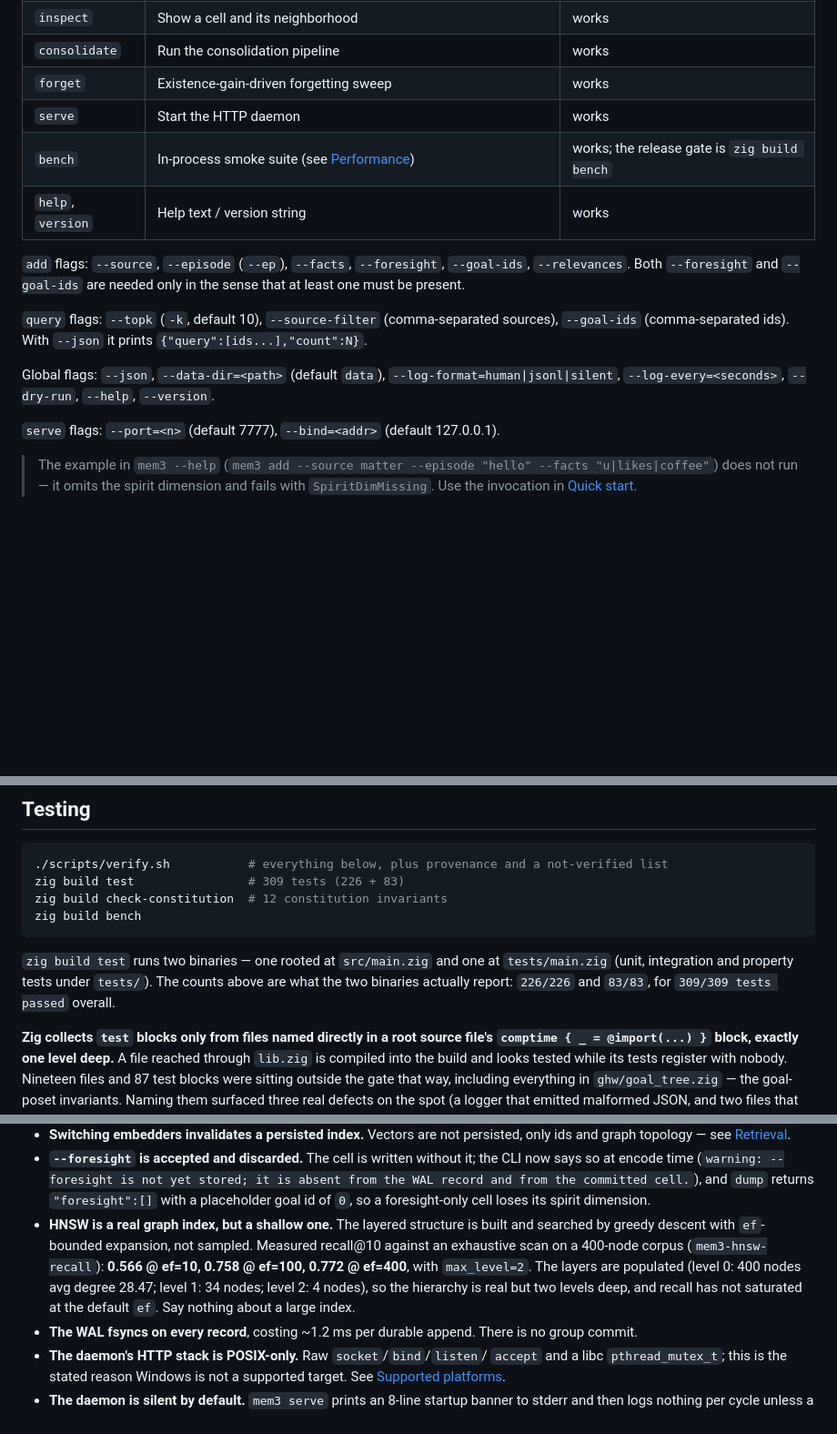
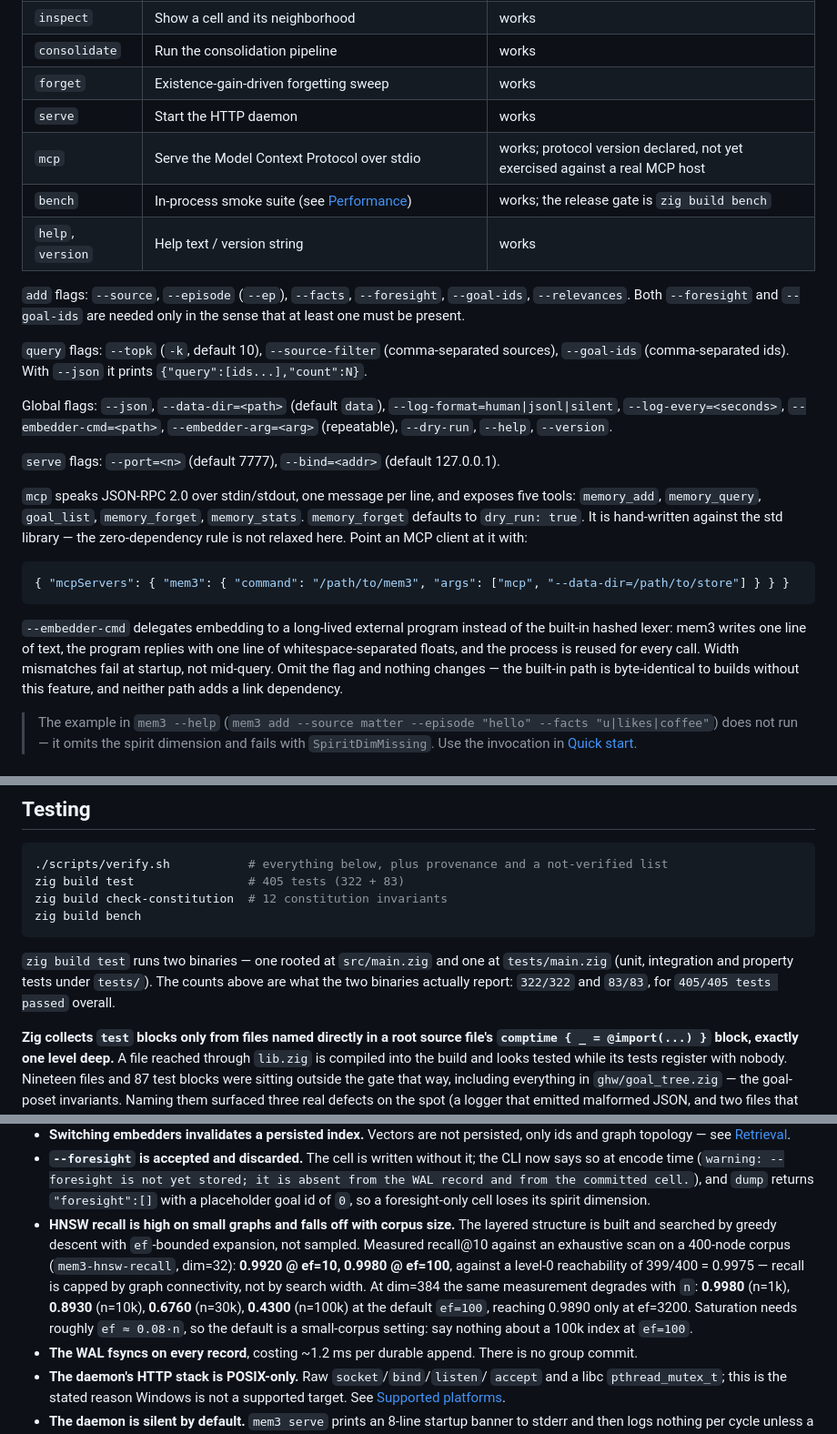
Before and after one commit to chy3xyz/mem3, a Markdown page: README.md, 3 parts joined by grey strips. Shown at 91% size. Rendered like a GitHub page; blank space fills up the shorter version.

````diff
--- a/README.md
+++ b/README.md
@@ -232,6 +232,7 @@ mem3 <subcommand> [flags]
 | `consolidate` | Run the consolidation pipeline | works |
 | `forget` | Existence-gain-driven forgetting sweep | works |
 | `serve` | Start the HTTP daemon | works |
+| `mcp` | Serve the Model Context Protocol over stdio | works; protocol version declared, not yet exercised against a real MCP host |
 | `bench` | In-process smoke suite (see [Performance](#performance)) | works; the release gate is `zig build bench` |
 | `help`, `version` | Help text / version string | works |
 
@@ -244,9 +245,27 @@ sources), `--goal-ids` (comma-separated ids). With `--json` it prints
 `{"query":[ids...],"count":N}`.
 
 Global flags: `--json`, `--data-dir=<path>` (default `data`), `--log-format=human|jsonl|silent`,
-`--log-every=<seconds>`, `--dry-run`, `--help`, `--version`.
+`--log-every=<seconds>`, `--embedder-cmd=<path>`, `--embedder-arg=<arg>`
+(repeatable), `--dry-run`, `--help`, `--version`.
 
 `serve` flags: `--port=<n>` (default 7777), `--bind=<addr>` (default 127.0.0.1).
+
+`mcp` speaks JSON-RPC 2.0 over stdin/stdout, one message per line, and exposes
+five tools: `memory_add`, `memory_query`, `goal_list`, `memory_forget`,
+`memory_stats`. `memory_forget` defaults to `dry_run: true`. It is hand-written
+against the std library — the zero-dependency rule is not relaxed here. Point an
+MCP client at it with:
+
+```json
+{ "mcpServers": { "mem3": { "command": "/path/to/mem3", "args": ["mcp", "--data-dir=/path/to/store"] } } }
+```
+
+`--embedder-cmd` delegates embedding to a long-lived external program instead of
+the built-in hashed lexer: mem3 writes one line of text, the program replies with
+one line of whitespace-separated floats, and the process is reused for every
+call. Width mismatches fail at startup, not mid-query. Omit the flag and nothing
+changes — the built-in path is byte-identical to builds without this feature, and
+neither path adds a link dependency.
 
 > The example in `mem3 --help` (`mem3 add --source matter --episode "hello" --facts "u|likes|coffee"`)
 > does not run — it omits the spirit dimension and fails with `SpiritDimMissing`.
@@ -487,15 +506,15 @@ extends the file on the next run.
 
 ```bash
 ./scripts/verify.sh           # everything below, plus provenance and a not-verified list
-zig build test                # 309 tests (226 + 83)
+zig build test                # 405 tests (322 + 83)
 zig build check-constitution  # 12 constitution invariants
 zig build bench
 ```
 
 `zig build test` runs two binaries — one rooted at `src/main.zig` and one at
 `tests/main.zig` (unit, integration and property tests under `tests/`). The
-counts above are what the two binaries actually report: `226/226` and `83/83`,
-for `309/309 tests passed` overall.
+counts above are what the two binaries actually report: `322/322` and `83/83`,
+for `405/405 tests passed` overall.
 
 **Zig collects `test` blocks only from files named directly in a root source
 file's `comptime { _ = @import(...) }` block, exactly one level deep.** A file
@@ -554,14 +573,16 @@ Known and measured, not discovered after the fact:
   it is absent from the WAL record and from the committed cell.`), and `dump`
   returns `"foresight":[]` with a placeholder goal id of `0`, so a
   foresight-only cell loses its spirit dimension.
-- **HNSW is a real graph index, but a shallow one.** The layered structure is
-  built and searched by greedy descent with `ef`-bounded expansion, not
-  sampled. Measured recall@10 against an exhaustive scan on a 400-node corpus
-  (`mem3-hnsw-recall`): **0.566 @ ef=10, 0.758 @ ef=100, 0.772 @ ef=400**, with
-  `max_level=2`. The layers are populated (level 0: 400 nodes avg degree 28.47;
-  level 1: 34 nodes; level 2: 4 nodes), so the hierarchy is real but two levels
-  deep, and recall has not saturated at the default `ef`. Say nothing about a
-  large index.
+- **HNSW recall is high on small graphs and falls off with corpus size.** The
+  layered structure is built and searched by greedy descent with `ef`-bounded
+  expansion, not sampled. Measured recall@10 against an exhaustive scan on a
+  400-node corpus (`mem3-hnsw-recall`, dim=32): **0.9920 @ ef=10, 0.9980 @
+  ef=100**, against a level-0 reachability of 399/400 = 0.9975 — recall is
+  capped by graph connectivity, not by search width. At dim=384 the same
+  measurement degrades with `n`: **0.9980** (n=1k), **0.8930** (n=10k),
+  **0.6760** (n=30k), **0.4300** (n=100k) at the default `ef=100`, reaching
+  0.9890 only at ef=3200. Saturation needs roughly `ef ≈ 0.08·n`, so the
+  default is a small-corpus setting: say nothing about a 100k index at `ef=100`.
 - **The WAL fsyncs on every record**, costing ~1.2 ms per durable append. There
   is no group commit.
 - **The daemon's HTTP stack is POSIX-only.** Raw `socket`/`bind`/`listen`/
````
Also changed, not shown: AGENTS.md (+5 -3 lines), docs/roadmap.md (+51 -3 lines).
